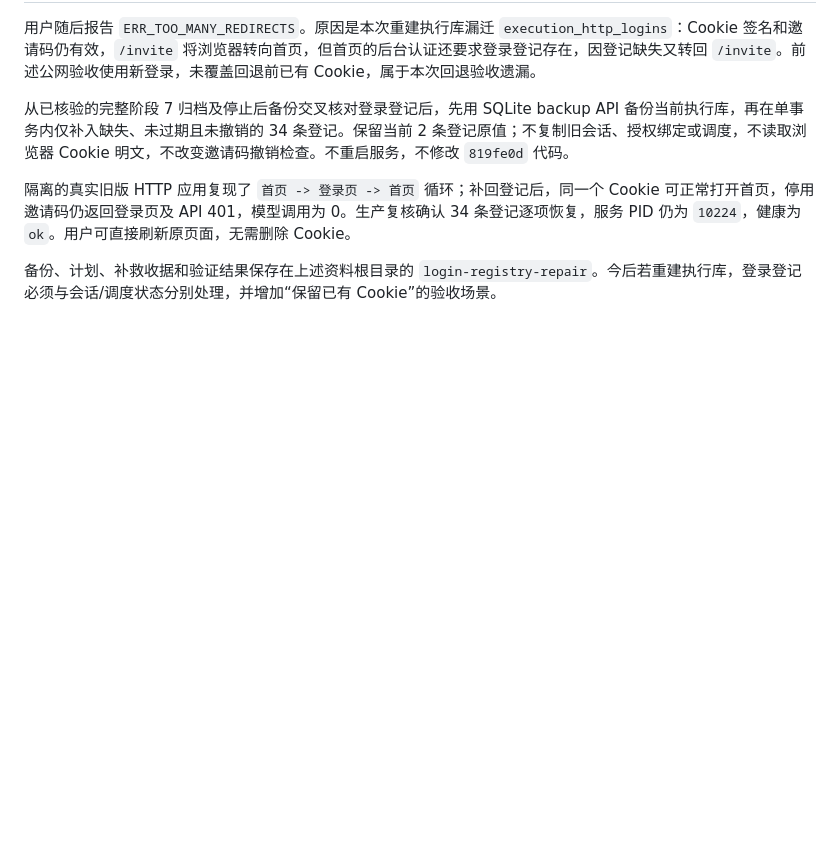
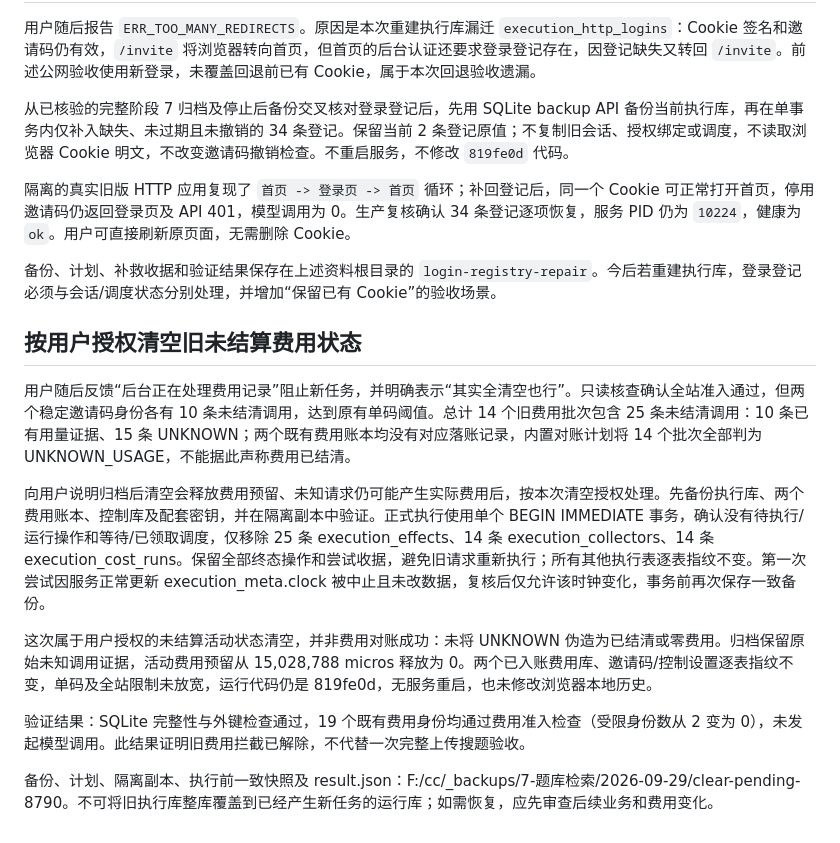
Before and after one commit to chai11w/structural-mechanics-ai-search, a Markdown page: docs/8790-rollback-819fe0d-20260929.md, the part around the change. Rendered like a GitHub page; blank space fills up the shorter version.

Commit message:
docs: record authorized clearance of stale 8790 accounting state

```diff
--- a/docs/8790-rollback-819fe0d-20260929.md
+++ b/docs/8790-rollback-819fe0d-20260929.md
@@ -44,3 +44,15 @@
 隔离的真实旧版 HTTP 应用复现了 `首页 -> 登录页 -> 首页` 循环；补回登记后，同一个 Cookie 可正常打开首页，停用邀请码仍返回登录页及 API 401，模型调用为 0。生产复核确认 34 条登记逐项恢复，服务 PID 仍为 `10224`，健康为 `ok`。用户可直接刷新原页面，无需删除 Cookie。
 
 备份、计划、补救收据和验证结果保存在上述资料根目录的 `login-registry-repair`。今后若重建执行库，登录登记必须与会话/调度状态分别处理，并增加“保留已有 Cookie”的验收场景。
+
+## 按用户授权清空旧未结算费用状态
+
+用户随后反馈“后台正在处理费用记录”阻止新任务，并明确表示“其实全清空也行”。只读核查确认全站准入通过，但两个稳定邀请码身份各有 10 条未结清调用，达到原有单码阈值。总计 14 个旧费用批次包含 25 条未结清调用：10 条已有用量证据、15 条 UNKNOWN；两个既有费用账本均没有对应落账记录，内置对账计划将 14 个批次全部判为 UNKNOWN_USAGE，不能据此声称费用已结清。
+
+向用户说明归档后清空会释放费用预留、未知请求仍可能产生实际费用后，按本次清空授权处理。先备份执行库、两个费用账本、控制库及配套密钥，并在隔离副本中验证。正式执行使用单个 BEGIN IMMEDIATE 事务，确认没有待执行/运行操作和等待/已领取调度，仅移除 25 条 execution_effects、14 条 execution_collectors、14 条 execution_cost_runs。保留全部终态操作和尝试收据，避免旧请求重新执行；所有其他执行表逐表指纹不变。第一次尝试因服务正常更新 execution_meta.clock 被中止且未改数据，复核后仅允许该时钟变化，事务前再次保存一致备份。
+
+这次属于用户授权的未结算活动状态清空，并非费用对账成功：未将 UNKNOWN 伪造为已结清或零费用。归档保留原始未知调用证据，活动费用预留从 15,028,788 micros 释放为 0。两个已入账费用库、邀请码/控制设置逐表指纹不变，单码及全站限制未放宽，运行代码仍是 819fe0d，无服务重启，也未修改浏览器本地历史。
+
+验证结果：SQLite 完整性与外键检查通过，19 个既有费用身份均通过费用准入检查（受限身份数从 2 变为 0），未发起模型调用。此结果证明旧费用拦截已解除，不代替一次完整上传搜题验收。
+
+备份、计划、隔离副本、执行前一致快照及 result.json：F:/cc/_backups/7-题库检索/2026-09-29/clear-pending-8790。不可将旧执行库整库覆盖到已经产生新任务的运行库；如需恢复，应先审查后续业务和费用变化。
```
